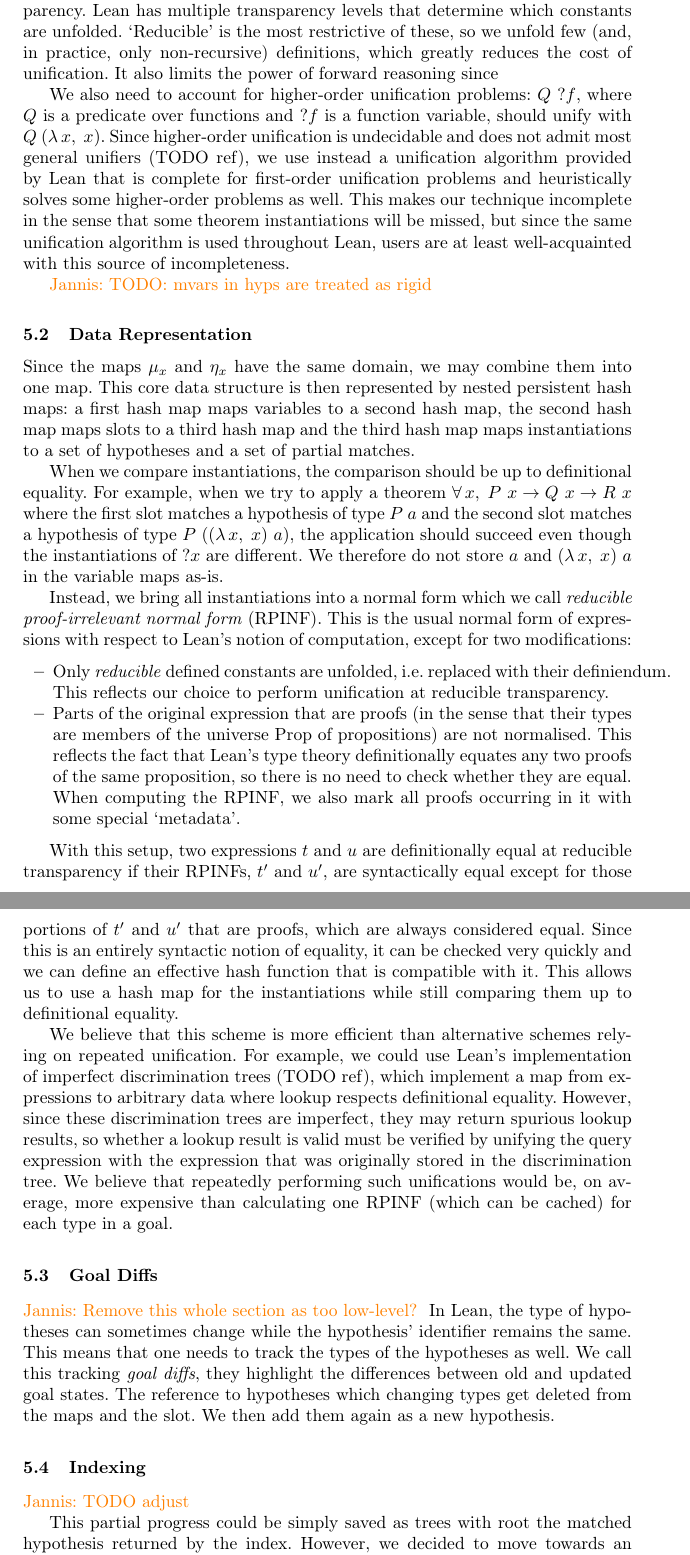
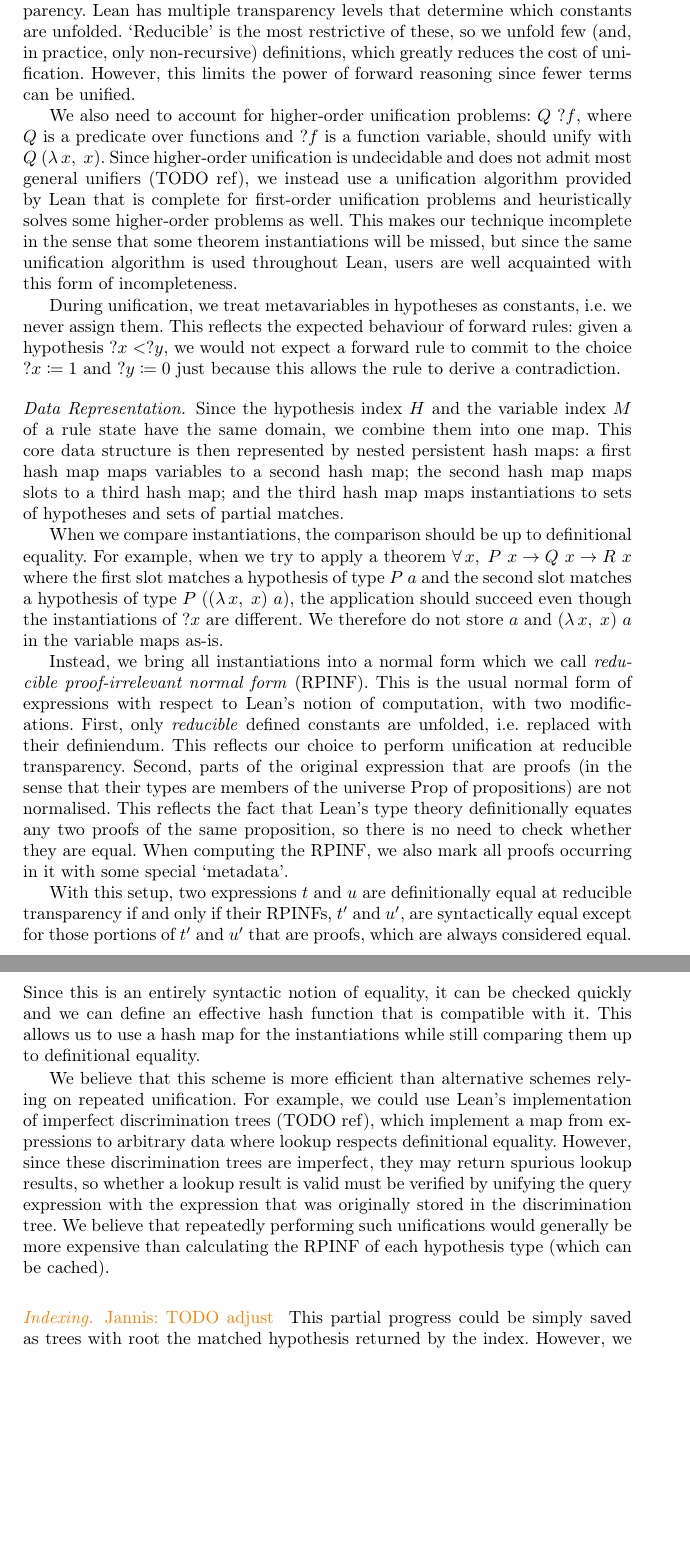
Before and after one commit to JLimperg/paper-aesop-forward, a LaTeX thesis (paper.tex): two parts of pages 11 and 12 of 17, joined at a grey line, cut so that both start at the same text, the shorter picture padded with empty space. Compiled offline with pdfLaTeX.

Commit message:
Editing in implementation; mention rigid mvars in hyps

```diff
--- a/paper.tex
+++ b/paper.tex
@@ -707,55 +705,42 @@ Our technique therefore seeks to minimise the number of unifications performed.
 To limit the expense of unification, we perform unification at \emph{reducible} transparency.
 Lean has multiple transparency levels that determine which constants are unfolded.
 \enquote{Reducible} is the most restrictive of these, so we unfold few (and, in practice, only non-recursive) definitions, which greatly reduces the cost of unification.
-It also limits the power of forward reasoning since
+However, this limits the power of forward reasoning since fewer terms can be unified.
 
 We also need to account for higher-order unification problems: $Q~\mvar{f}$, where $Q$ is a predicate over functions and $\mvar{f}$ is a function variable, should unify with $Q~(\Lam{x}{x})$.
-Since higher-order unification is undecidable and does not admit most general unifiers (TODO ref), we use instead a unification algorithm provided by Lean that is complete for first-order unification problems and heuristically solves some higher-order problems as well.
-This makes our technique incomplete in the sense that some theorem instantiations will be missed, but since the same unification algorithm is used throughout Lean, users are at least well-acquainted with this source of incompleteness.
+Since higher-order unification is undecidable and does not admit most general unifiers (TODO ref), we instead use a unification algorithm provided by Lean that is complete for first-order unification problems and heuristically solves some higher-order problems as well.
+This makes our technique incomplete in the sense that some theorem instantiations will be missed, but since the same unification algorithm is used throughout Lean, users are well acquainted with this form of incompleteness.
 
-\jcom{TODO: mvars in hyps are treated as rigid}
+During unification, we treat metavariables in hypotheses as constants, i.e.\ we never assign them.
+This reflects the expected behaviour of forward rules: given a hypothesis $\mvar{x} < \mvar{y}$, we would not expect a forward rule to commit to the choice $\mvar{x} ≔ 1$ and $\mvar{y} ≔ 0$ just because this allows the rule to derive a contradiction.
 
-\subsection{Data Representation}
-
-Since the maps $μ_{x}$  and $η_{x}$ have the same domain, we may combine them into one map.
-This core data structure is then represented by nested persistent hash maps: a first hash map maps variables to a second hash map, the second hash map maps slots to a third hash map and the third hash map maps instantiations to a set of hypotheses and a set of partial matches.
+\paragraph{Data Representation.}
+Since the hypothesis index $H$ and the variable index $M$ of a rule state have the same domain, we combine them into one map.
+This core data structure is then represented by nested persistent hash maps: a first hash map maps variables to a second hash map; the second hash map maps slots to a third hash map; and the third hash map maps instantiations to sets of hypotheses and sets of partial matches.
 
 When we compare instantiations, the comparison should be up to definitional equality.
 For example, when we try to apply a theorem $\All{x}{P~x → Q~x → R~x}$ where the first slot matches a hypothesis of type $P~a$ and the second slot matches a hypothesis of type $P~((\Lam{x}{x})~a)$, the application should succeed even though the instantiations of $\mvar{x}$ are different.
 We therefore do not store $a$ and $(\Lam{x}{x})~a$ in the variable maps as-is.
 
 Instead, we bring all instantiations into a normal form which we call \emph{reducible proof-irrelevant normal form} (RPINF).
-This is the usual normal form of expressions with respect to Lean's notion of computation, except for two modifications:
-\begin{itemize}
-  \item Only \emph{reducible} defined constants are unfolded, i.e.\ replaced with their definiendum.
-        This reflects our choice to perform unification at reducible transparency.
-  \item Parts of the original expression that are proofs (in the sense that their types are members of the universe $\Prop$ of propositions) are not normalised.
-        This reflects the fact that Lean's type theory definitionally equates any two proofs of the same proposition, so there is no need to check whether they are equal.
-        When computing the RPINF, we also mark all proofs occurring in it with some special \enquote{metadata}.
-\end{itemize}
+This is the usual normal form of expressions with respect to Lean's notion of computation, with two modifications.
+First, only \emph{reducible} defined constants are unfolded, i.e.\ replaced with their definiendum.
+This reflects our choice to perform unification at reducible transparency.
+Second, parts of the original expression that are proofs (in the sense that their types are members of the universe $\Prop$ of propositions) are not normalised.
+This reflects the fact that Lean's type theory definitionally equates any two proofs of the same proposition, so there is no need to check whether they are equal.
+When computing the RPINF, we also mark all proofs occurring in it with some special \enquote{metadata}.
 
-With this setup, two expressions $t$ and $u$ are definitionally equal at reducible transparency if their RPINFs, $t'$ and $u'$, are syntactically equal except for those portions of $t'$ and $u'$ that are proofs, which are always considered equal.
-Since this is an entirely syntactic notion of equality, it can be checked very quickly and we can define an effective hash function that is compatible with it.
+With this setup, two expressions $t$ and $u$ are definitionally equal at reducible transparency if and only if their RPINFs, $t'$ and $u'$, are syntactically equal except for those portions of $t'$ and $u'$ that are proofs, which are always considered equal.
+Since this is an entirely syntactic notion of equality, it can be checked quickly and we can define an effective hash function that is compatible with it.
 This allows us to use a hash map for the instantiations while still comparing them up to definitional equality.
 
 We believe that this scheme is more efficient than alternative schemes relying on repeated unification.
 For example, we could use Lean's implementation of imperfect discrimination trees (TODO ref), which implement a map from expressions to arbitrary data where lookup respects definitional equality.
 However, since these discrimination trees are imperfect, they may return spurious lookup results, so whether a lookup result is valid must be verified by unifying the query expression with the expression that was originally stored in the discrimination tree.
-We believe that repeatedly performing such unifications would be, on average, more expensive than calculating one RPINF (which can be cached) for each type in a goal.
+We believe that repeatedly performing such unifications would generally be more expensive than calculating the RPINF of each hypothesis type (which can be cached).
 
-\subsection{Goal Diffs}
-
-\jcom{Remove this whole section as too low-level?}
-In Lean, the type of hypotheses can sometimes change while the hypothesis' identifier remains the same.
-This means that one needs to track the types of the hypotheses as well.
-We call this tracking \textit{goal diffs}, they highlight the differences between old and updated goal states.
-The reference to hypotheses which changing types get deleted from the maps and the slot.
-We then add them again as a new hypothesis.
-
-\subsection{Indexing}
-
+\paragraph{Indexing.}
 \jcom{TODO adjust}
-
 This partial progress could be simply saved as trees with root the matched hypothesis returned by the index.
 However, we decided to move towards an index that looks at all the hypotheses of the rule.
 The idea is that we can better track and save information about which hypotheses will potentially complete which rules.
```
Also changed, not shown: paper.tex (16 more changed lines).
